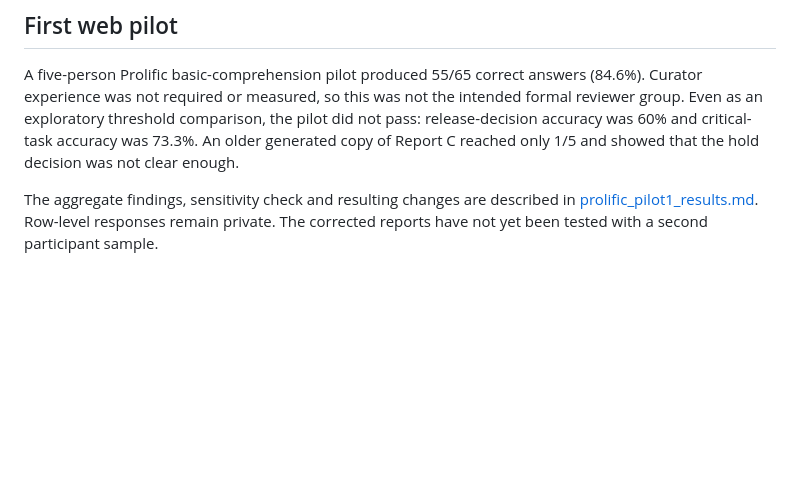
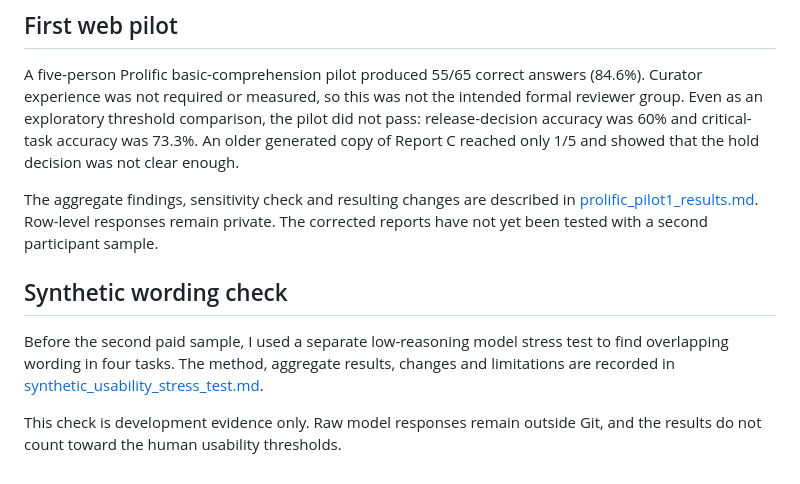
Before and after one commit to viranovskaya/neurodata-release-security-audit, a Markdown page: usability/README.md, the part around the change. GitHub-like rendering; blank space fills up the shorter version.

Commit message:
Document the synthetic usability stress test

```diff
--- a/usability/README.md
+++ b/usability/README.md
@@ -133,3 +133,13 @@ The aggregate findings, sensitivity check and resulting changes are described
 in [prolific_pilot1_results.md](prolific_pilot1_results.md). Row-level responses
 remain private. The corrected reports have not yet been tested with a second
 participant sample.
+
+## Synthetic wording check
+
+Before the second paid sample, I used a separate low-reasoning model stress
+test to find overlapping wording in four tasks. The method, aggregate results,
+changes and limitations are recorded in
+[synthetic_usability_stress_test.md](synthetic_usability_stress_test.md).
+
+This check is development evidence only. Raw model responses remain outside
+Git, and the results do not count toward the human usability thresholds.
```
Also changed, not shown: README.md (+3 -0 lines), usability/synthetic_usability_stress_test.md (added, +124 -0 lines).
